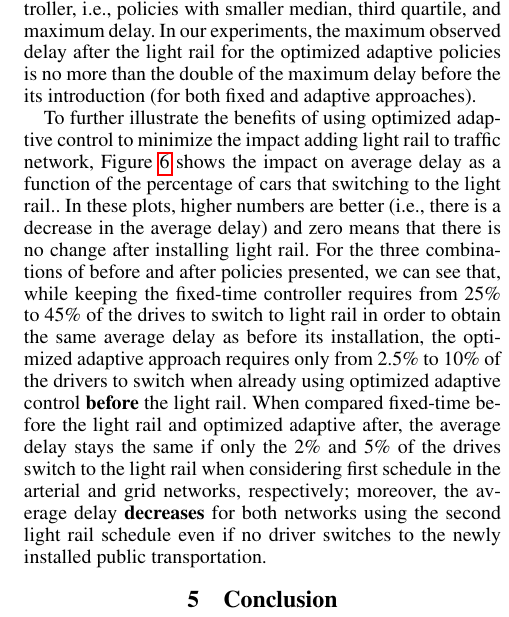
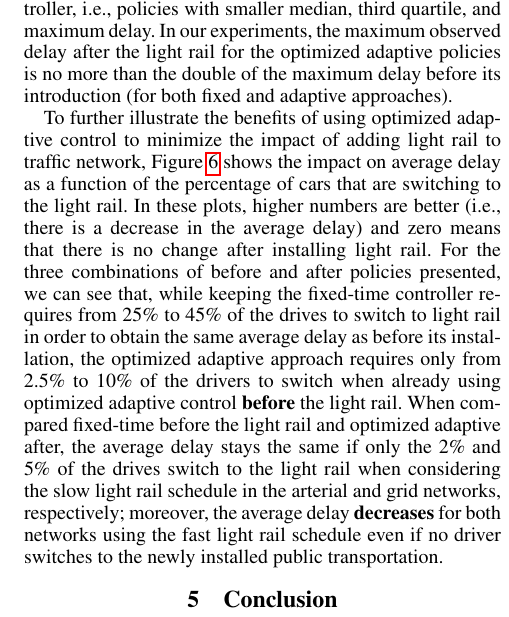
Before and after one commit to iainguilliard/QTM_Traffic_Model, a LaTeX paper (aaai-16/light_rail-aaai16.tex, which reads aaai-16/tex/Experiments.tex): part of one column of page 5 of 7, cut so that both start at the same text. Compiled offline with pdfLaTeX.

Commit message:
Fixed up some typos

```diff
--- a/aaai-16/tex/Experiments.tex
+++ b/aaai-16/tex/Experiments.tex
@@ -216,7 +216,7 @@ delay.
 %
 In our experiments, the maximum observed delay after the light rail for the
 optimized adaptive policies is no more than the double of the maximum delay before
-the its introduction (for both fixed and adaptive approaches).\toIain{Can you
+its introduction (for both fixed and adaptive approaches).\toIain{Can you
 double check this in the data?}
 
 
@@ -247,10 +247,10 @@ Negative impact represents increase in average delay.}
 
 
 To further illustrate the benefits of using optimized adaptive control to minimize
-the impact adding light rail to traffic network, \cref{fig:impact} shows the
-impact on average delay as a function of the percentage of cars that switching
+the impact of adding light rail to traffic network, \cref{fig:impact} shows the
+impact on average delay as a function of the percentage of cars that are switching
 to the light rail.\fnremark{FWT: say that we are look at a fixed demand and that
-this value is depicted by $\clubsuit$ in \cref{fig:delayCurveAndBoxplot}}.
+this value is depicted by $\clubsuit$ in \cref{fig:delayCurveAndBoxplot}}
 %
 In these plots, higher numbers are better (i.e., there is a decrease in the
 average delay) and zero means that there is no change after installing light
@@ -269,9 +269,9 @@ control \textbf{before} the light rail.
 %
 When compared fixed-time before the light rail and optimized adaptive after, the
 average delay stays the same if only the 2\% and 5\% of the drives switch to the
-light rail when considering first schedule in the arterial and grid networks,
+light rail when considering the slow light rail schedule in the arterial and grid networks,
 respectively;
 %
 moreover, the average delay \textbf{decreases} for both networks using the
-second light rail schedule even if no driver switches to the newly installed
+fast light rail schedule even if no driver switches to the newly installed
 public transportation.
```
